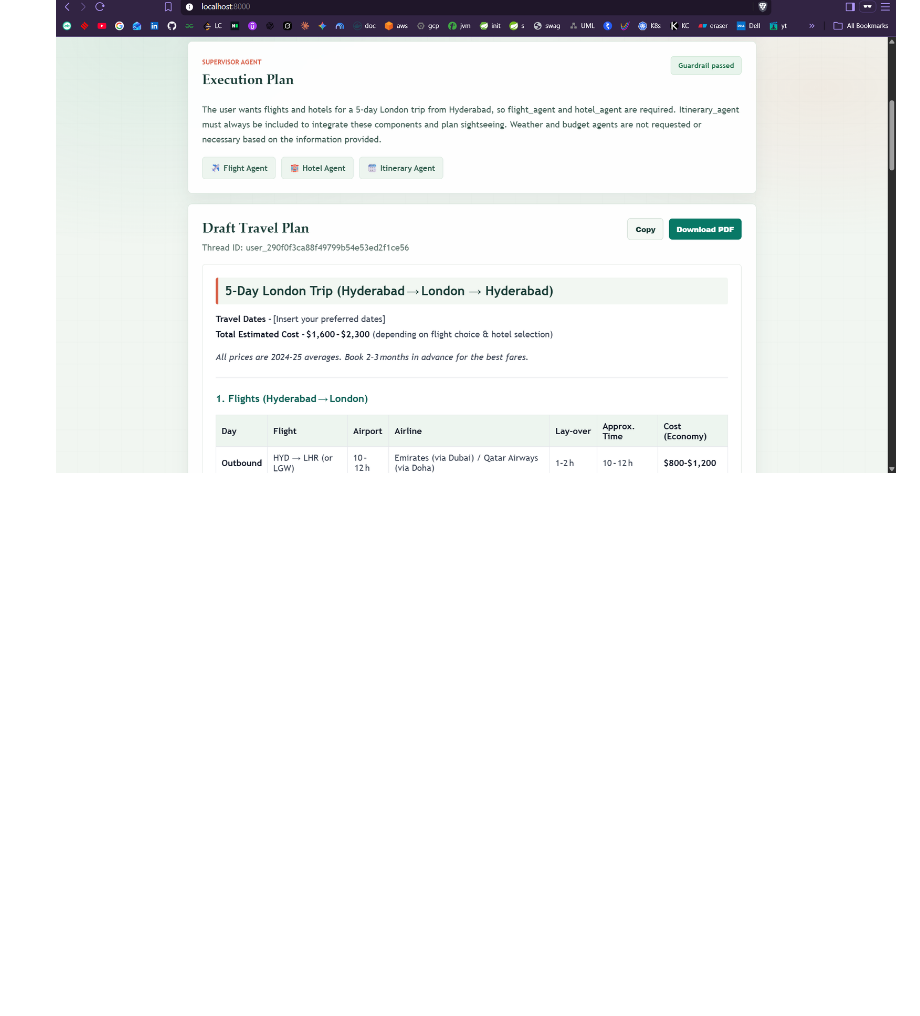
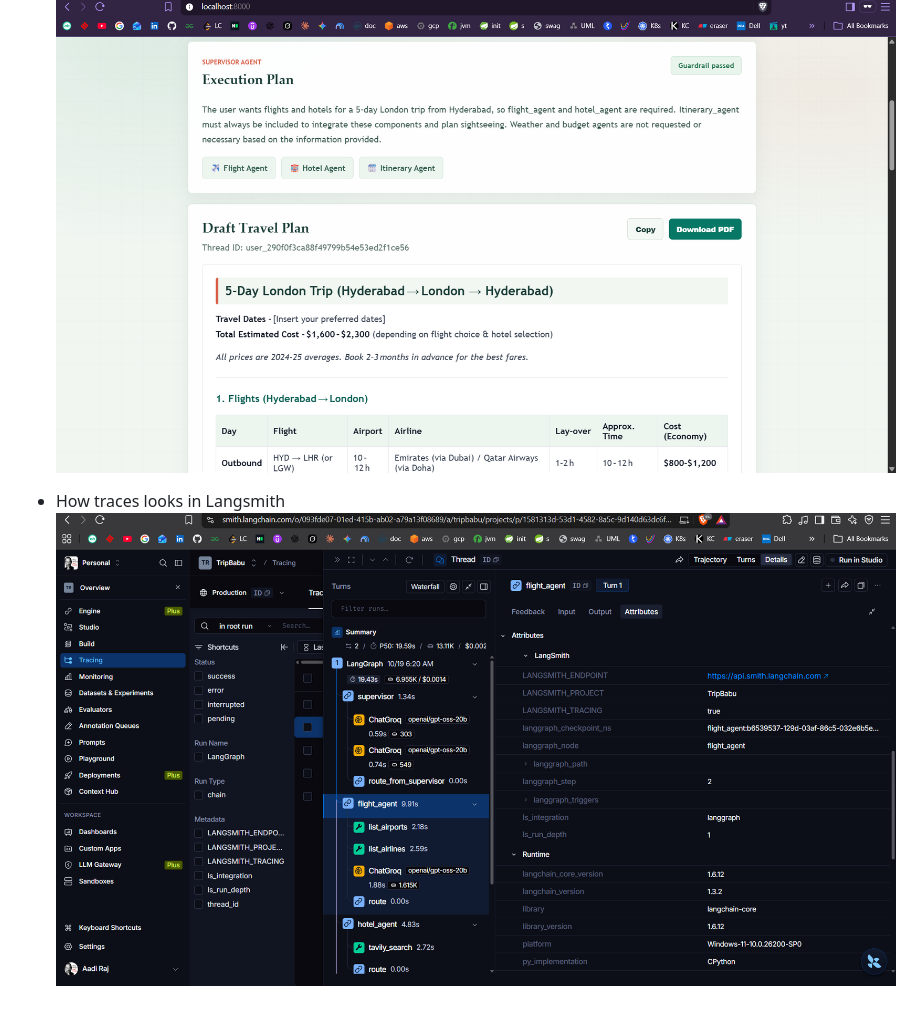
Before and after one commit to abchatterjee7/TripBabu, a Markdown page: README.md, the part around the change. GitHub-like rendering; pictures changed too: screenshots/3.png (added); blank space fills up the shorter version.

Commit message:
langsmith commit

```diff
--- a/README.md
+++ b/README.md
@@ -100,3 +100,6 @@ python custom_weather_mcp_server.py
 
 - when it gives output to user
 ![](screenshots/2.png)
+
+- How traces looks in Langsmith
+![](screenshots/3.png)
```
